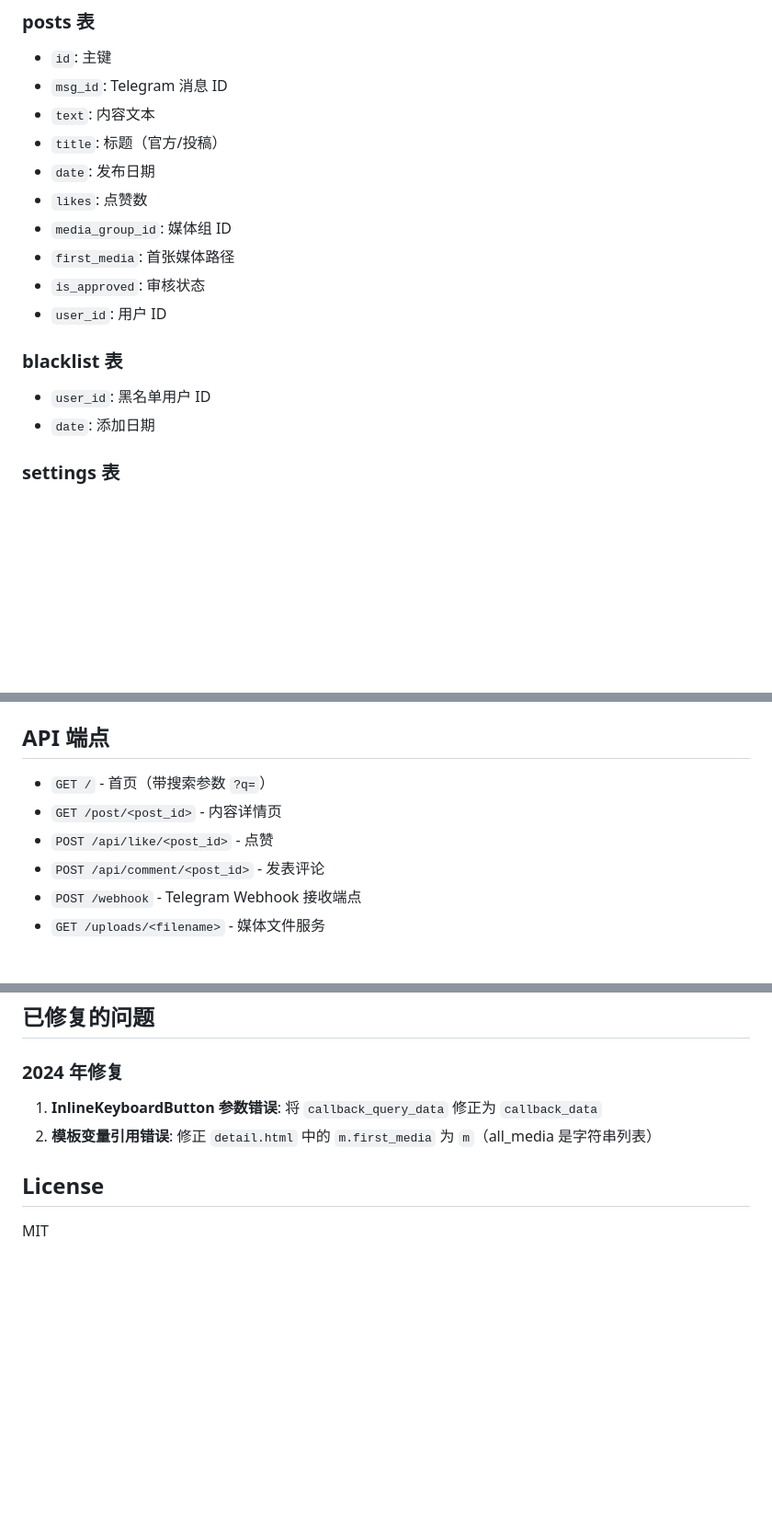
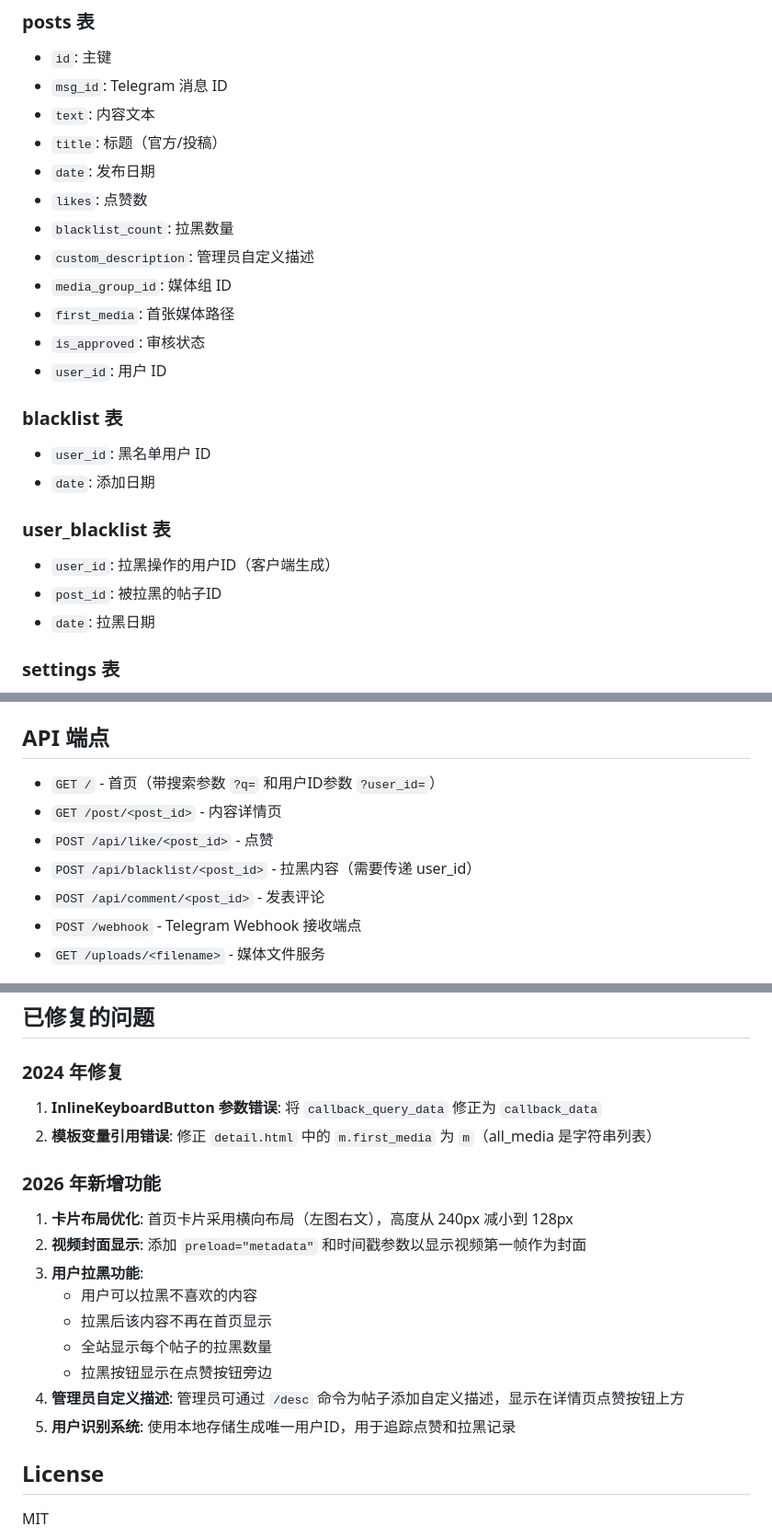
Before and after one commit to Szchiji/tbwy, a Markdown page: README.md, 3 parts joined by grey strips. Shown at 92% size. Rendered like a GitHub page; blank space fills up the shorter version.

Commit message:
Update README with new features documentation
Co-authored-by: Szchiji <118823636+Szchiji@users.noreply.github.com>

```diff
--- a/README.md
+++ b/README.md
@@ -95,6 +96,8 @@ gunicorn app:app
 - `title`: 标题（官方/投稿）
 - `date`: 发布日期
 - `likes`: 点赞数
+- `blacklist_count`: 拉黑数量
+- `custom_description`: 管理员自定义描述
 - `media_group_id`: 媒体组 ID
 - `first_media`: 首张媒体路径
 - `is_approved`: 审核状态
@@ -103,6 +106,11 @@ gunicorn app:app
 ### blacklist 表
 - `user_id`: 黑名单用户 ID
 - `date`: 添加日期
+
+### user_blacklist 表
+- `user_id`: 拉黑操作的用户ID（客户端生成）
+- `post_id`: 被拉黑的帖子ID
+- `date`: 拉黑日期
 
 ### settings 表
 - `key`: 设置键
@@ -116,9 +124,10 @@ gunicorn app:app
 
 ## API 端点
 
-- `GET /` - 首页（带搜索参数 `?q=`）
+- `GET /` - 首页（带搜索参数 `?q=` 和用户ID参数 `?user_id=`）
 - `GET /post/<post_id>` - 内容详情页
 - `POST /api/like/<post_id>` - 点赞
+- `POST /api/blacklist/<post_id>` - 拉黑内容（需要传递 user_id）
 - `POST /api/comment/<post_id>` - 发表评论
 - `POST /webhook` - Telegram Webhook 接收端点
 - `GET /uploads/<filename>` - 媒体文件服务
@@ -146,6 +155,17 @@ tbwy/
 1. **InlineKeyboardButton 参数错误**: 将 `callback_query_data` 修正为 `callback_data`
 2. **模板变量引用错误**: 修正 `detail.html` 中的 `m.first_media` 为 `m`（all_media 是字符串列表）
 
+### 2026 年新增功能
+1. **卡片布局优化**: 首页卡片采用横向布局（左图右文），高度从 240px 减小到 128px
+2. **视频封面显示**: 添加 `preload="metadata"` 和时间戳参数以显示视频第一帧作为封面
+3. **用户拉黑功能**:
+   - 用户可以拉黑不喜欢的内容
+   - 拉黑后该内容不再在首页显示
+   - 全站显示每个帖子的拉黑数量
+   - 拉黑按钮显示在点赞按钮旁边
+4. **管理员自定义描述**: 管理员可通过 `/desc` 命令为帖子添加自定义描述，显示在详情页点赞按钮上方
+5. **用户识别系统**: 使用本地存储生成唯一用户ID，用于追踪点赞和拉黑记录
+
 ## License
 
 MIT
```
Also changed, not shown: other parts of README.md (+1 -0 lines).
